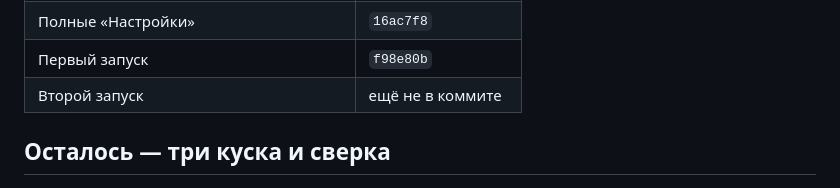
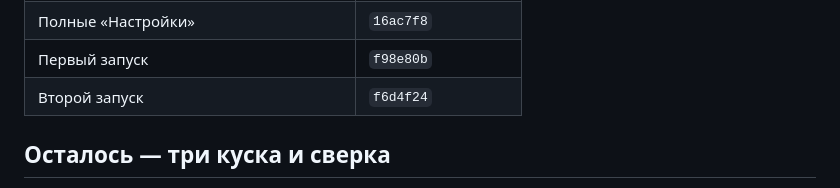
Before and after one commit to Hecatoncheir/evaporate_design, a Markdown page: todo.md, the part around the change. Rendered like a GitHub page.

Commit message:
Record the second-run commit in the todo list
Co-Authored-By: Claude Opus 5.5 <noreply@anthropic.com>

```diff
--- a/todo.md
+++ b/todo.md
@@ -26,7 +26,7 @@
 | Стыки каркаса как в вебе, со стеклом | `22140f9` |
 | Полные «Настройки» | `16ac7f8` |
 | Первый запуск | `f98e80b` |
-| Второй запуск | ещё не в коммите |
+| Второй запуск | `f6d4f24` |
 
 ## Осталось — три куска и сверка
 
```
